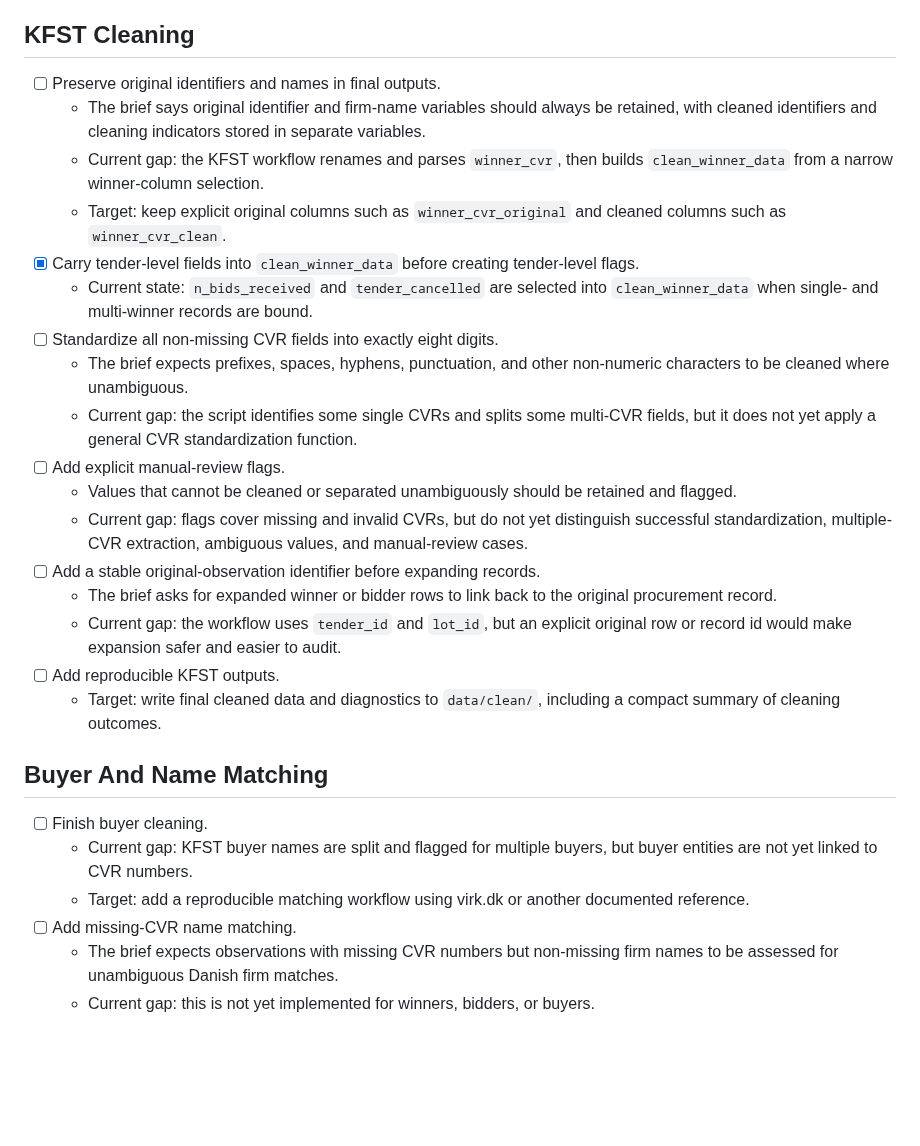
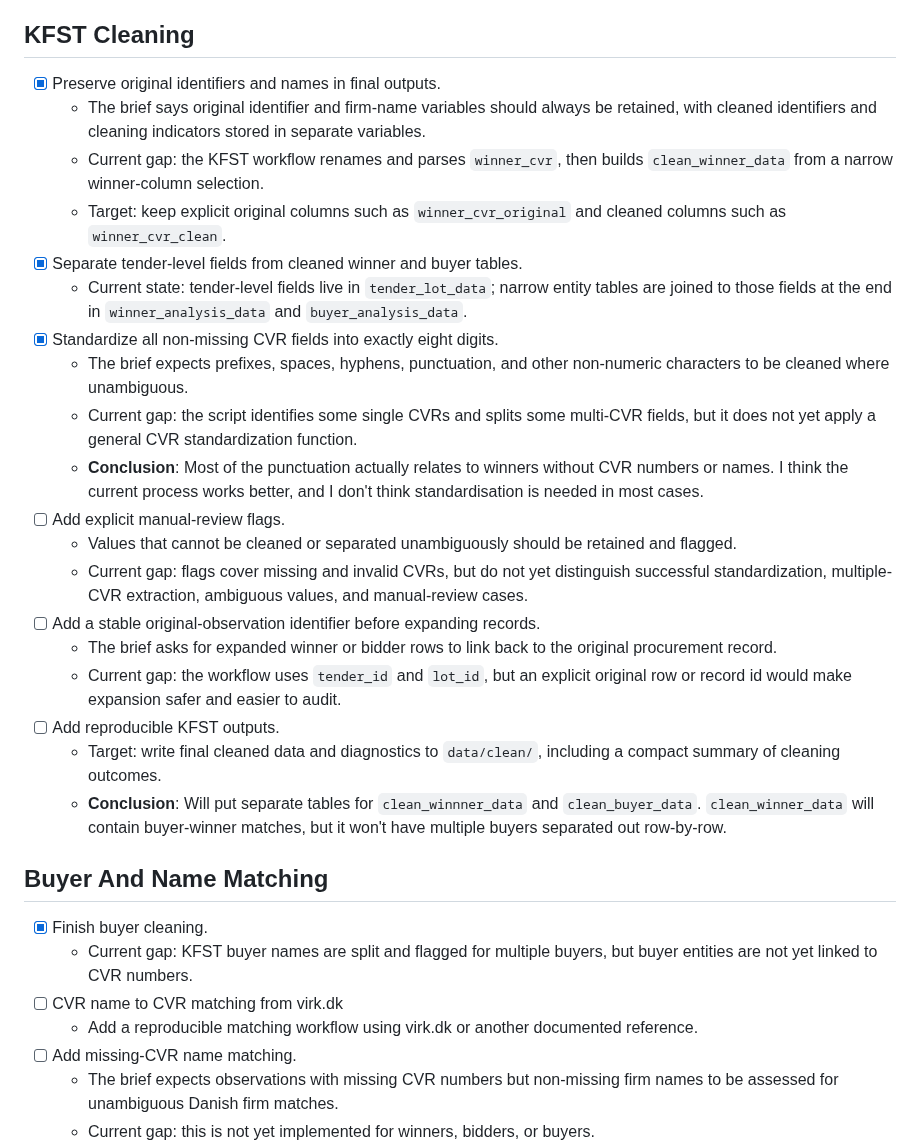
Before and after one commit to jkmulq/cvr-cleaning, a Markdown page: TODO.md, the part around the change. Rendered like a GitHub page; blank space fills up the shorter version.

Commit message:
update todo

```diff
--- a/TODO.md
+++ b/TODO.md
@@ -4,15 +4,16 @@ This file tracks development work against the current codebase and the project b
 
 ## KFST Cleaning
 
-- [ ] Preserve original identifiers and names in final outputs.
+- [x] Preserve original identifiers and names in final outputs.
   - The brief says original identifier and firm-name variables should always be retained, with cleaned identifiers and cleaning indicators stored in separate variables.
   - Current gap: the KFST workflow renames and parses `winner_cvr`, then builds `clean_winner_data` from a narrow winner-column selection.
   - Target: keep explicit original columns such as `winner_cvr_original` and cleaned columns such as `winner_cvr_clean`.
-- [x] Carry tender-level fields into `clean_winner_data` before creating tender-level flags.
-  - Current state: `n_bids_received` and `tender_cancelled` are selected into `clean_winner_data` when single- and multi-winner records are bound.
-- [ ] Standardize all non-missing CVR fields into exactly eight digits.
+- [x] Separate tender-level fields from cleaned winner and buyer tables.
+  - Current state: tender-level fields live in `tender_lot_data`; narrow entity tables are joined to those fields at the end in `winner_analysis_data` and `buyer_analysis_data`.
+- [x] Standardize all non-missing CVR fields into exactly eight digits.
   - The brief expects prefixes, spaces, hyphens, punctuation, and other non-numeric characters to be cleaned where unambiguous.
   - Current gap: the script identifies some single CVRs and splits some multi-CVR fields, but it does not yet apply a general CVR standardization function.
+  - **Conclusion**: Most of the punctuation actually relates to winners without CVR numbers or names. I think the current process works better, and I don't think standardisation is needed in most cases.
 - [ ] Add explicit manual-review flags.
   - Values that cannot be cleaned or separated unambiguously should be retained and flagged.
   - Current gap: flags cover missing and invalid CVRs, but do not yet distinguish successful standardization, multiple-CVR extraction, ambiguous values, and manual-review cases.
@@ -21,12 +22,14 @@ This file tracks development work against the current codebase and the project b
   - Current gap: the workflow uses `tender_id` and `lot_id`, but an explicit original row or record id would make expansion safer and easier to audit.
 - [ ] Add reproducible KFST outputs.
   - Target: write final cleaned data and diagnostics to `data/clean/`, including a compact summary of cleaning outcomes.
+  - **Conclusion**: Will put separate tables for `clean_winnner_data` and `clean_buyer_data`. `clean_winner_data` will contain buyer-winner matches, but it won't have multiple buyers separated out row-by-row.
 
 ## Buyer And Name Matching
 
-- [ ] Finish buyer cleaning.
+- [x] Finish buyer cleaning.
   - Current gap: KFST buyer names are split and flagged for multiple buyers, but buyer entities are not yet linked to CVR numbers.
-  - Target: add a reproducible matching workflow using virk.dk or another documented reference.
+- [ ] CVR name to CVR matching from virk.dk
+  - Add a reproducible matching workflow using virk.dk or another documented reference.
 - [ ] Add missing-CVR name matching.
   - The brief expects observations with missing CVR numbers but non-missing firm names to be assessed for unambiguous Danish firm matches.
   - Current gap: this is not yet implemented for winners, bidders, or buyers.
```
